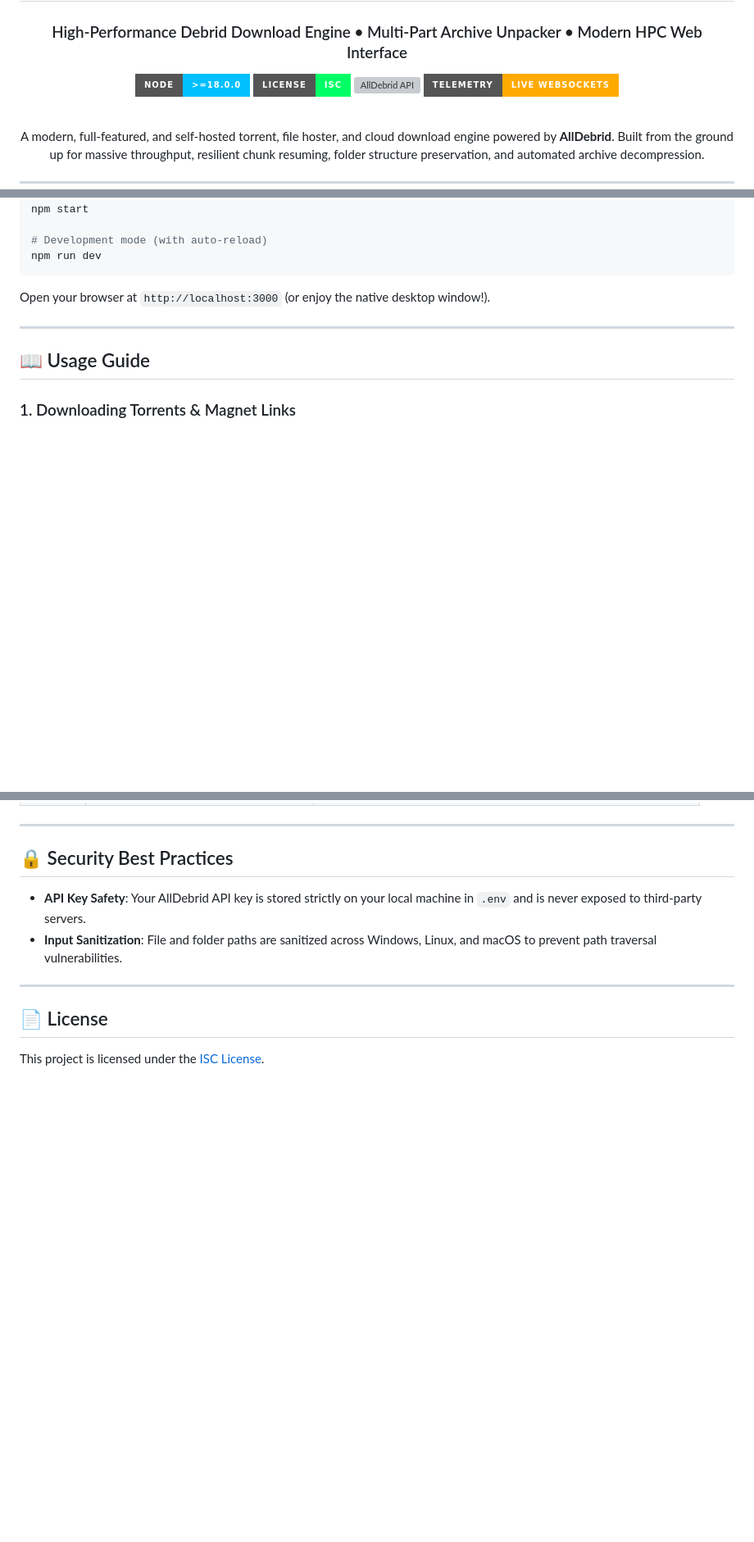
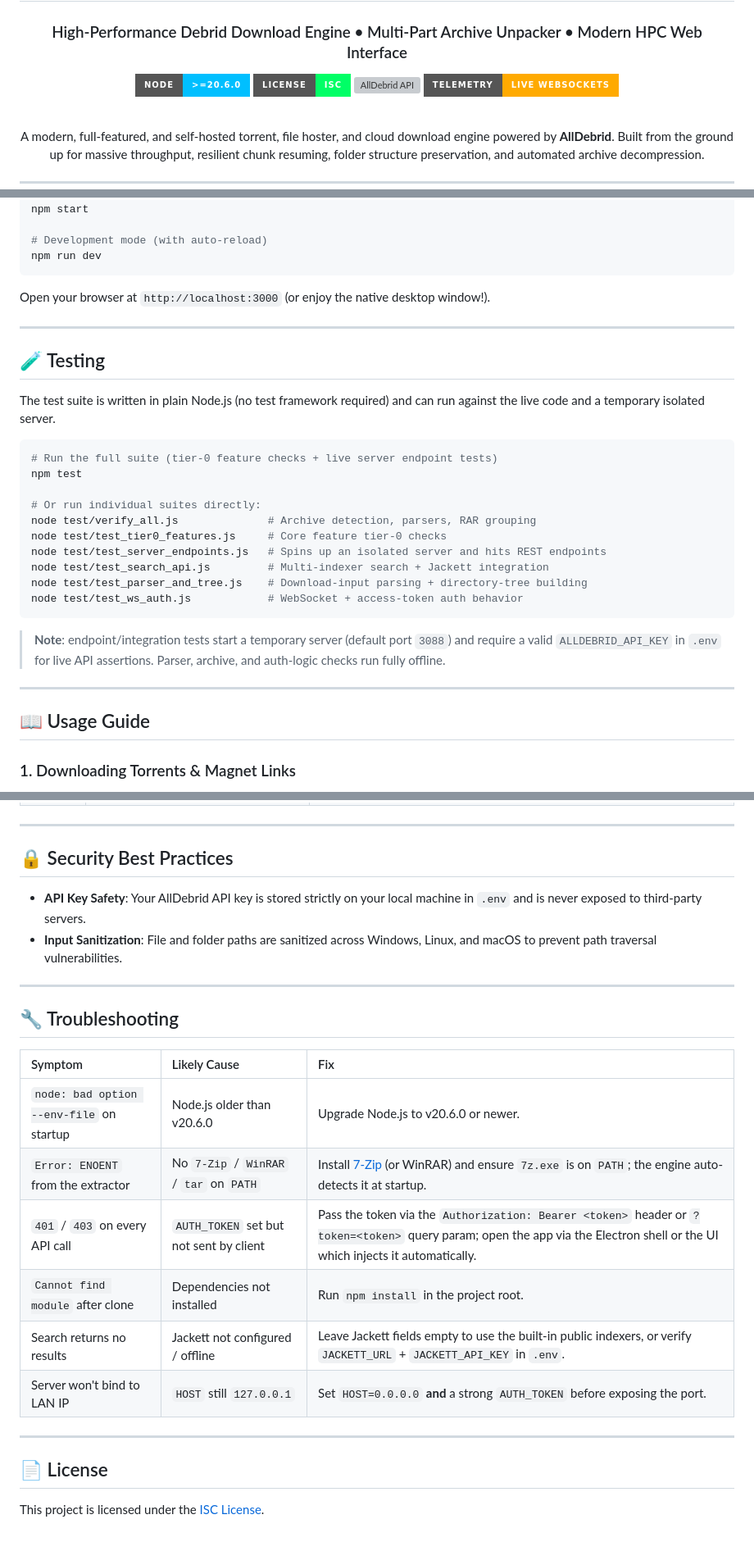
Before and after one commit to Xexxed/alldebrid_downlaoder, a Markdown page: README.md, 3 parts joined by grey strips. Shown at 82% size. Rendered like a GitHub page; badges without logos; blank space fills up the shorter version; grey boxes are pictures that could not be loaded.

Commit message:
docs: update minimum Node.js version, document test suite, and add API/troubleshooting sections to README

````diff
--- a/README.md
+++ b/README.md
@@ -4,7 +4,7 @@
 
 ### High-Performance Debrid Download Engine • Multi-Part Archive Unpacker • Modern HPC Web Interface
 
-[![Node.js Version](https://img.shields.io/badge/node-%3E%3D18.0.0-00BFFF?style=for-the-badge&logo=node.js&logoColor=white)](https://nodejs.org/)
+[![Node.js Version](https://img.shields.io/badge/node-%3E%3D20.6.0-00BFFF?style=for-the-badge&logo=node.js&logoColor=white)](https://nodejs.org/)
 [![License](https://img.shields.io/badge/license-ISC-00FF66?style=for-the-badge)](LICENSE)
 [![AllDebrid API](https://img.shields.io/badge/AllDebrid_API-v4%20%2F%20v4.1-FF3366?style=for-the-badge&logo=cloud&logoColor=white)](https://docs.alldebrid.com/)
 [![WebSockets](https://img.shields.io/badge/Telemetry-Live_WebSockets-FFAA00?style=for-the-badge&logo=websocket&logoColor=white)](https://github.com/websockets/ws)
@@ -170,6 +170,27 @@ Open your browser at `http://localhost:3000` (or enjoy the native desktop window
 
 ---
 
+## 🧪 Testing
+
+The test suite is written in plain Node.js (no test framework required) and can run against the live code and a temporary isolated server.
+
+```bash
+# Run the full suite (tier-0 feature checks + live server endpoint tests)
+npm test
+
+# Or run individual suites directly:
+node test/verify_all.js              # Archive detection, parsers, RAR grouping
+node test/test_tier0_features.js     # Core feature tier-0 checks
+node test/test_server_endpoints.js   # Spins up an isolated server and hits REST endpoints
+node test/test_search_api.js         # Multi-indexer search + Jackett integration
+node test/test_parser_and_tree.js    # Download-input parsing + directory-tree building
+node test/test_ws_auth.js            # WebSocket + access-token auth behavior
+```
+
+> **Note**: endpoint/integration tests start a temporary server (default port `3088`) and require a valid `ALLDEBRID_API_KEY` in `.env` for live API assertions. Parser, archive, and auth-logic checks run fully offline.
+
+---
+
 ## 📖 Usage Guide
 
 ### 1. Downloading Torrents & Magnet Links
@@ -245,6 +268,19 @@ Open your browser at `http://localhost:3000` (or enjoy the native desktop window
 
 ---
 
+## 🔧 Troubleshooting
+
+| Symptom | Likely Cause | Fix |
+| :--- | :--- | :--- |
+| `node: bad option --env-file` on startup | Node.js older than v20.6.0 | Upgrade Node.js to v20.6.0 or newer. |
+| `Error: ENOENT` from the extractor | No `7-Zip` / `WinRAR` / `tar` on `PATH` | Install [7-Zip](https://www.7-zip.org/) (or WinRAR) and ensure `7z.exe` is on `PATH`; the engine auto-detects it at startup. |
+| `401` / `403` on every API call | `AUTH_TOKEN` set but not sent by client | Pass the token via the `Authorization: Bearer <token>` header or `?token=<token>` query param; open the app via the Electron shell or the UI which injects it automatically. |
+| `Cannot find module` after clone | Dependencies not installed | Run `npm install` in the project root. |
+| Search returns no results | Jackett not configured / offline | Leave Jackett fields empty to use the built-in public indexers, or verify `JACKETT_URL` + `JACKETT_API_KEY` in `.env`. |
+| Server won't bind to LAN IP | `HOST` still `127.0.0.1` | Set `HOST=0.0.0.0` **and** a strong `AUTH_TOKEN` before exposing the port. |
+
+---
+
 ## 📄 License
 
 This project is licensed under the [ISC License](LICENSE).
````
Also changed, not shown: other parts of README.md (+3 -1 lines).
